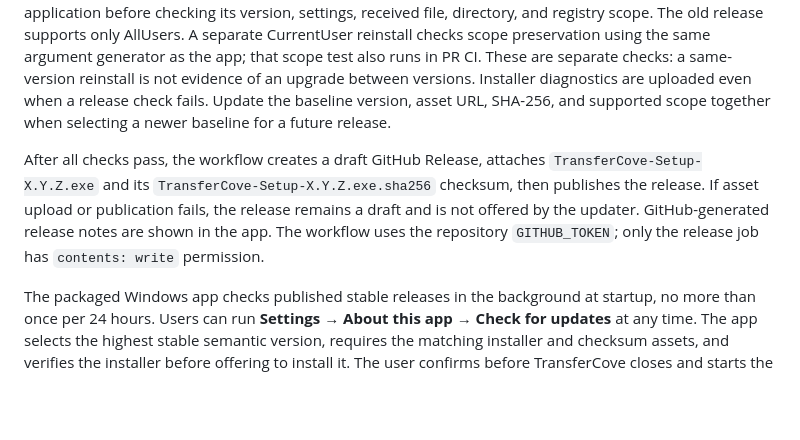
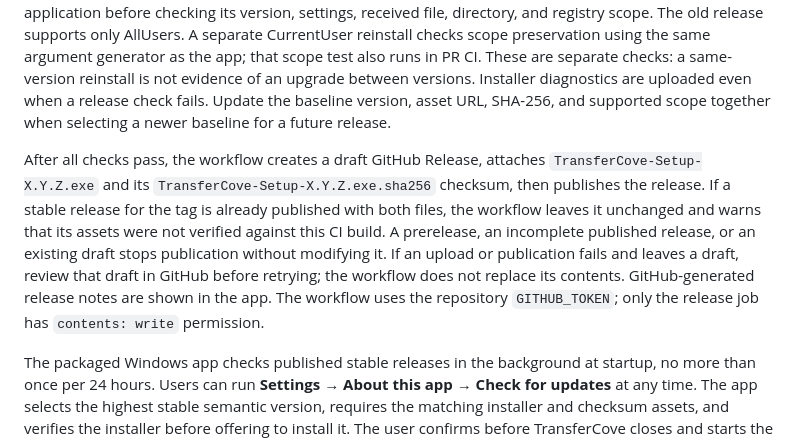
Before and after one commit to AlexZha-dev/transfercove, a Markdown page: docs/ci.md, the part around the change. Drawn GitHub-style; blank space fills up the shorter version.

Commit message:
docs(ci): explain existing release handling

```diff
--- a/docs/ci.md
+++ b/docs/ci.md
@@ -28,7 +28,7 @@ Installers are retained for 14 days; reports and logs for 7 days. Download them
 
 The separate [release workflow](../.github/workflows/release.yml) runs when a `v*` tag is pushed. It accepts only stable `vX.Y.Z` tags that exactly match the version in `pyproject.toml` and the application configuration. The workflow runs tests and linting on Windows and Linux, builds the Windows app with the locked dependencies, verifies the packaged bundle, and smoke-tests fresh installs in both installer scopes. For 0.3.3, a separate upgrade test downloads the published 0.2.3 installer and verifies the SHA-256 pinned in [upgrade-baseline.json](../.github/upgrade-baseline.json). It initializes 0.2.3, seeds a saved preference and received file, upgrades to 0.3.3, and launches the upgraded application before checking its version, settings, received file, directory, and registry scope. The old release supports only AllUsers. A separate CurrentUser reinstall checks scope preservation using the same argument generator as the app; that scope test also runs in PR CI. These are separate checks: a same-version reinstall is not evidence of an upgrade between versions. Installer diagnostics are uploaded even when a release check fails. Update the baseline version, asset URL, SHA-256, and supported scope together when selecting a newer baseline for a future release.
 
-After all checks pass, the workflow creates a draft GitHub Release, attaches `TransferCove-Setup-X.Y.Z.exe` and its `TransferCove-Setup-X.Y.Z.exe.sha256` checksum, then publishes the release. If asset upload or publication fails, the release remains a draft and is not offered by the updater. GitHub-generated release notes are shown in the app. The workflow uses the repository `GITHUB_TOKEN`; only the release job has `contents: write` permission.
+After all checks pass, the workflow creates a draft GitHub Release, attaches `TransferCove-Setup-X.Y.Z.exe` and its `TransferCove-Setup-X.Y.Z.exe.sha256` checksum, then publishes the release. If a stable release for the tag is already published with both files, the workflow leaves it unchanged and warns that its assets were not verified against this CI build. A prerelease, an incomplete published release, or an existing draft stops publication without modifying it. If an upload or publication fails and leaves a draft, review that draft in GitHub before retrying; the workflow does not replace its contents. GitHub-generated release notes are shown in the app. The workflow uses the repository `GITHUB_TOKEN`; only the release job has `contents: write` permission.
 
 The packaged Windows app checks published stable releases in the background at startup, no more than once per 24 hours. Users can run **Settings → About this app → Check for updates** at any time. The app selects the highest stable semantic version, requires the matching installer and checksum assets, and verifies the installer before offering to install it. The user confirms before TransferCove closes and starts the normal interactive installer. GitHub/network failures and missing assets appear as status messages; they do not prevent app use. Update checks run outside the UI event loop.
 
```
